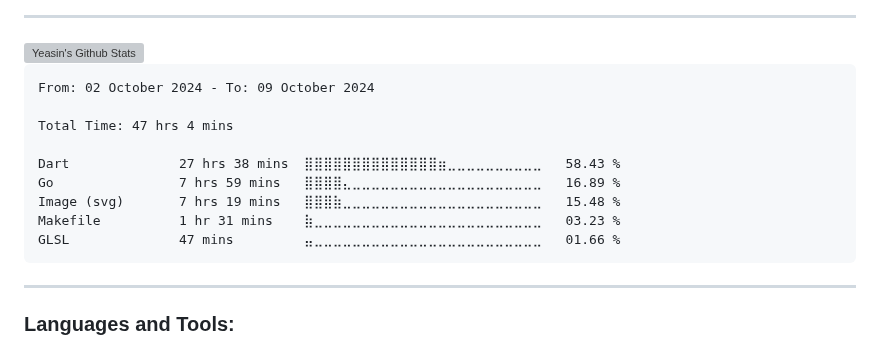
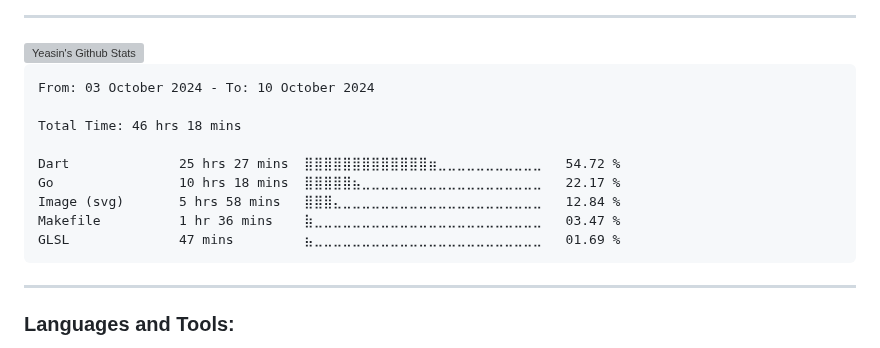
Before and after one commit to yeasin50/yeasin50, a Markdown page: readme.md, the part around the change. GitHub-like rendering; grey boxes are pictures that could not be loaded.

````diff
--- a/readme.md
+++ b/readme.md
@@ -74,15 +74,15 @@ Interests
 <!--START_SECTION:waka-->
 
 ```txt
-From: 02 October 2024 - To: 09 October 2024
+From: 03 October 2024 - To: 10 October 2024
 
-Total Time: 47 hrs 4 mins
+Total Time: 46 hrs 18 mins
 
-Dart              27 hrs 38 mins  ⣿⣿⣿⣿⣿⣿⣿⣿⣿⣿⣿⣿⣿⣿⣶⣀⣀⣀⣀⣀⣀⣀⣀⣀⣀   58.43 %
-Go                7 hrs 59 mins   ⣿⣿⣿⣿⣄⣀⣀⣀⣀⣀⣀⣀⣀⣀⣀⣀⣀⣀⣀⣀⣀⣀⣀⣀⣀   16.89 %
-Image (svg)       7 hrs 19 mins   ⣿⣿⣿⣷⣀⣀⣀⣀⣀⣀⣀⣀⣀⣀⣀⣀⣀⣀⣀⣀⣀⣀⣀⣀⣀   15.48 %
-Makefile          1 hr 31 mins    ⣷⣀⣀⣀⣀⣀⣀⣀⣀⣀⣀⣀⣀⣀⣀⣀⣀⣀⣀⣀⣀⣀⣀⣀⣀   03.23 %
-GLSL              47 mins         ⣤⣀⣀⣀⣀⣀⣀⣀⣀⣀⣀⣀⣀⣀⣀⣀⣀⣀⣀⣀⣀⣀⣀⣀⣀   01.66 %
+Dart              25 hrs 27 mins  ⣿⣿⣿⣿⣿⣿⣿⣿⣿⣿⣿⣿⣿⣶⣀⣀⣀⣀⣀⣀⣀⣀⣀⣀⣀   54.72 %
+Go                10 hrs 18 mins  ⣿⣿⣿⣿⣿⣦⣀⣀⣀⣀⣀⣀⣀⣀⣀⣀⣀⣀⣀⣀⣀⣀⣀⣀⣀   22.17 %
+Image (svg)       5 hrs 58 mins   ⣿⣿⣿⣄⣀⣀⣀⣀⣀⣀⣀⣀⣀⣀⣀⣀⣀⣀⣀⣀⣀⣀⣀⣀⣀   12.84 %
+Makefile          1 hr 36 mins    ⣷⣀⣀⣀⣀⣀⣀⣀⣀⣀⣀⣀⣀⣀⣀⣀⣀⣀⣀⣀⣀⣀⣀⣀⣀   03.47 %
+GLSL              47 mins         ⣦⣀⣀⣀⣀⣀⣀⣀⣀⣀⣀⣀⣀⣀⣀⣀⣀⣀⣀⣀⣀⣀⣀⣀⣀   01.69 %
 ```
 
 <!--END_SECTION:waka-->
````
